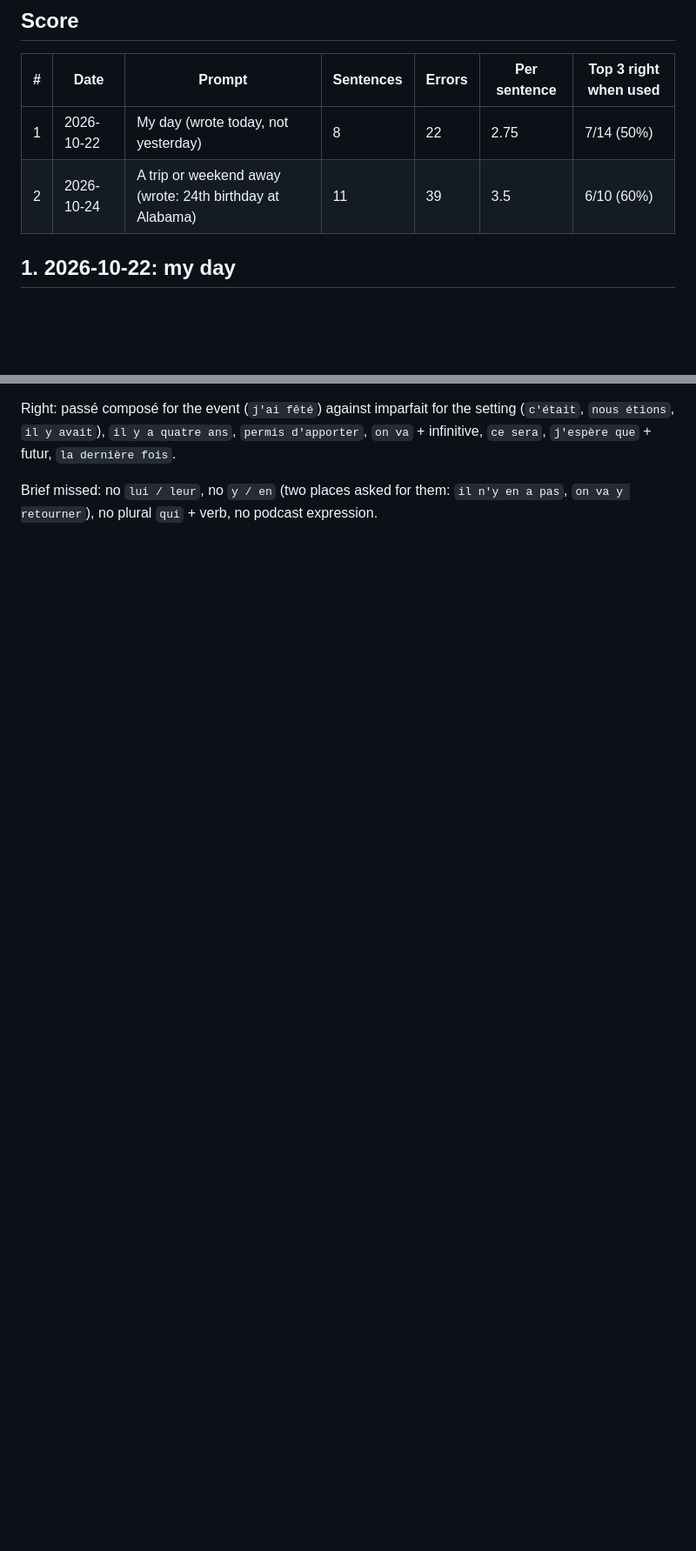
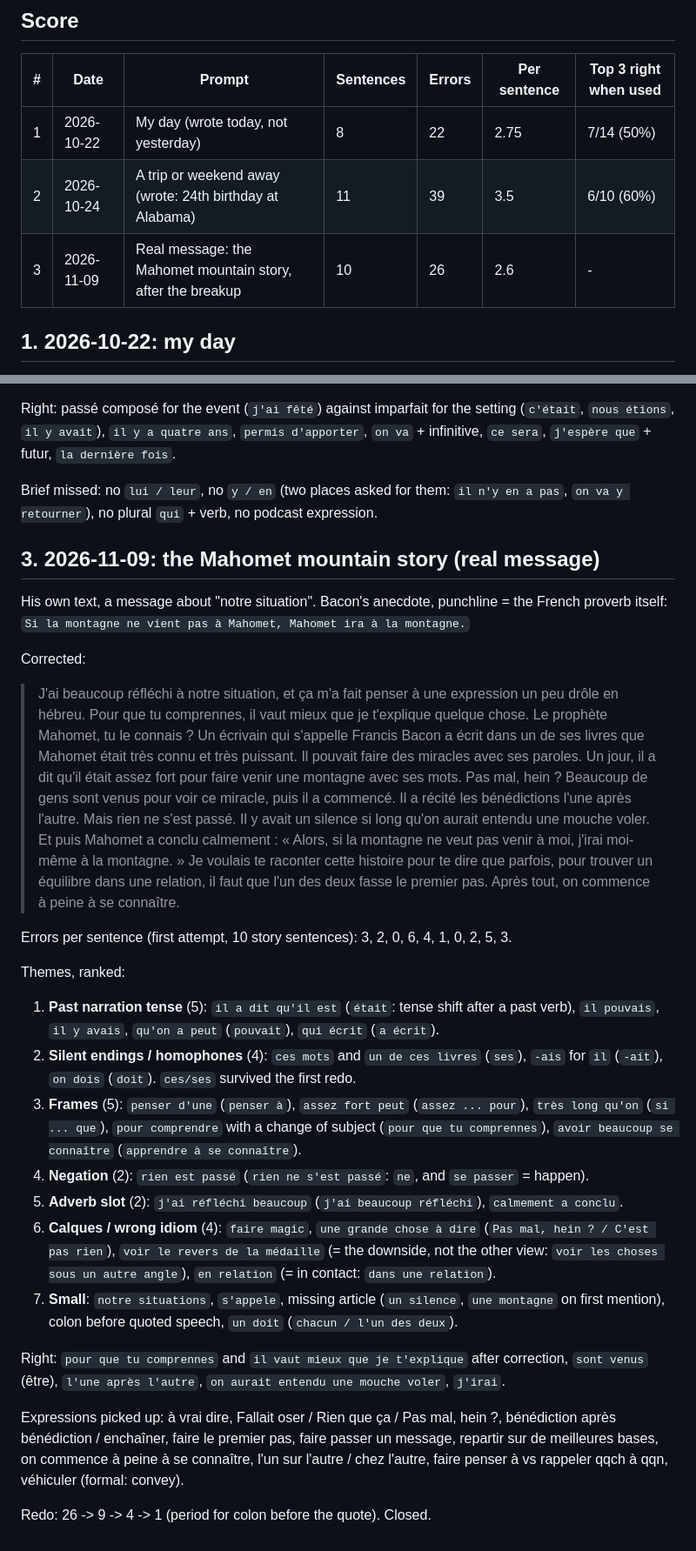
Before and after one commit to yarivg/studying-french, a Markdown page: study-log/writing.md, 2 parts joined by grey strips. Shown at 87% size. Drawn GitHub-style; blank space fills up the shorter version.

Commit message:
Writing 3: Mahomet mountain story, 26 errors over 10 sentences

```diff
--- a/study-log/writing.md
+++ b/study-log/writing.md
@@ -10,6 +10,7 @@ French, not against a key. Each error is tagged with its theme; the top 3 themes
 |---|---|---|---|---|---|---|
 | 1 | 2026-10-22 | My day (wrote today, not yesterday) | 8 | 22 | 2.75 | 7/14 (50%) |
 | 2 | 2026-10-24 | A trip or weekend away (wrote: 24th birthday at Alabama) | 11 | 39 | 3.5 | 6/10 (60%) |
+| 3 | 2026-11-09 | Real message: the Mahomet mountain story, after the breakup | 10 | 26 | 2.6 | - |
 
 ## 1. 2026-10-22: my day
 
@@ -95,3 +96,50 @@ Right: passé composé for the event (`j'ai fêté`) against imparfait for the s
 
 Brief missed: no `lui / leur`, no `y / en` (two places asked for them: `il n'y en a pas`, `on va y
 retourner`), no plural `qui` + verb, no podcast expression.
+
+## 3. 2026-11-09: the Mahomet mountain story (real message)
+
+His own text, a message about "notre situation". Bacon's anecdote, punchline = the French
+proverb itself: `Si la montagne ne vient pas à Mahomet, Mahomet ira à la montagne.`
+
+Corrected:
+
+> J'ai beaucoup réfléchi à notre situation, et ça m'a fait penser à une expression un peu drôle
+> en hébreu. Pour que tu comprennes, il vaut mieux que je t'explique quelque chose. Le prophète
+> Mahomet, tu le connais ? Un écrivain qui s'appelle Francis Bacon a écrit dans un de ses livres
+> que Mahomet était très connu et très puissant. Il pouvait faire des miracles avec ses paroles.
+> Un jour, il a dit qu'il était assez fort pour faire venir une montagne avec ses mots. Pas mal,
+> hein ? Beaucoup de gens sont venus pour voir ce miracle, puis il a commencé. Il a récité les
+> bénédictions l'une après l'autre. Mais rien ne s'est passé. Il y avait un silence si long qu'on
+> aurait entendu une mouche voler. Et puis Mahomet a conclu calmement : « Alors, si la montagne ne
+> veut pas venir à moi, j'irai moi-même à la montagne. » Je voulais te raconter cette histoire pour
+> te dire que parfois, pour trouver un équilibre dans une relation, il faut que l'un des deux fasse
+> le premier pas. Après tout, on commence à peine à se connaître.
+
+Errors per sentence (first attempt, 10 story sentences): 3, 2, 0, 6, 4, 1, 0, 2, 5, 3.
+
+Themes, ranked:
+1. **Past narration tense** (5): `il a dit qu'il est` (`était`: tense shift after a past verb),
+   `il pouvais`, `il y avais`, `qu'on a peut` (`pouvait`), `qui écrit` (`a écrit`).
+2. **Silent endings / homophones** (4): `ces mots` and `un de ces livres` (`ses`), `-ais` for `il`
+   (`-ait`), `on dois` (`doit`). `ces/ses` survived the first redo.
+3. **Frames** (5): `penser d'une` (`penser à`), `assez fort peut` (`assez ... pour`), `très long
+   qu'on` (`si ... que`), `pour comprendre` with a change of subject (`pour que tu comprennes`),
+   `avoir beaucoup se connaître` (`apprendre à se connaître`).
+4. **Negation** (2): `rien est passé` (`rien ne s'est passé`: `ne`, and `se passer` = happen).
+5. **Adverb slot** (2): `j'ai réfléchi beaucoup` (`j'ai beaucoup réfléchi`), `calmement a conclu`.
+6. **Calques / wrong idiom** (4): `faire magic`, `une grande chose à dire` (`Pas mal, hein ? /
+   C'est pas rien`), `voir le revers de la médaille` (= the downside, not the other view: `voir les
+   choses sous un autre angle`), `en relation` (= in contact: `dans une relation`).
+7. **Small**: `notre situations`, `s'appele`, missing article (`un silence`, `une montagne` on first
+   mention), colon before quoted speech, `un doit` (`chacun / l'un des deux`).
+
+Right: `pour que tu comprennes` and `il vaut mieux que je t'explique` after correction,
+`sont venus` (être), `l'une après l'autre`, `on aurait entendu une mouche voler`, `j'irai`.
+
+Expressions picked up: à vrai dire, Fallait oser / Rien que ça / Pas mal, hein ?, bénédiction après
+bénédiction / enchaîner, faire le premier pas, faire passer un message, repartir sur de meilleures
+bases, on commence à peine à se connaître, l'un sur l'autre / chez l'autre, faire penser à vs
+rappeler qqch à qqn, véhiculer (formal: convey).
+
+Redo: 26 -> 9 -> 4 -> 1 (period for colon before the quote). Closed.
```
